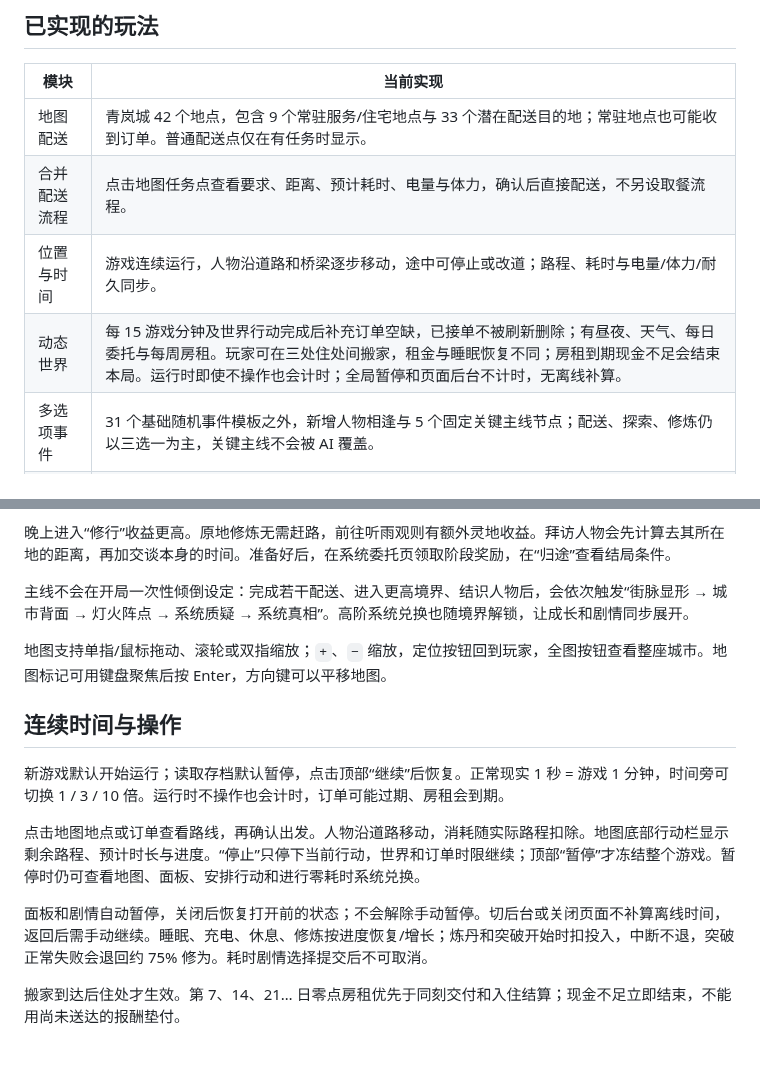
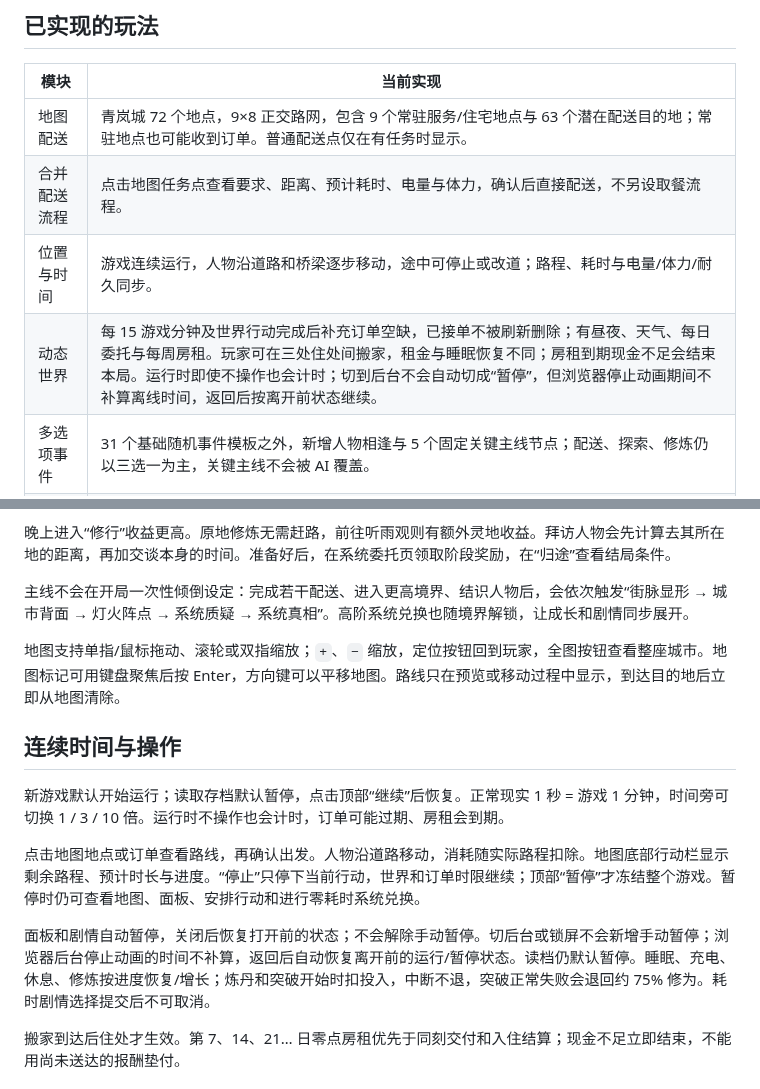
Before and after one commit to meviu523/daoist, a Markdown page: README.md, 2 parts joined by grey strips. Drawn GitHub-style; blank space fills up the shorter version.

Commit message:
docs: describe expanded map and auto-resume

```diff
--- a/README.md
+++ b/README.md
@@ -38,10 +38,10 @@ Windows 也可双击根目录的 `开始游戏.bat`。本项目没有 npm 运行
 
 | 模块 | 当前实现 |
 | --- | --- |
-| 地图配送 | 青岚城 42 个地点，包含 9 个常驻服务/住宅地点与 33 个潜在配送目的地；常驻地点也可能收到订单。普通配送点仅在有任务时显示。 |
+| 地图配送 | 青岚城 72 个地点，9×8 正交路网，包含 9 个常驻服务/住宅地点与 63 个潜在配送目的地；常驻地点也可能收到订单。普通配送点仅在有任务时显示。 |
 | 合并配送流程 | 点击地图任务点查看要求、距离、预计耗时、电量与体力，确认后直接配送，不另设取餐流程。 |
 | 位置与时间 | 游戏连续运行，人物沿道路和桥梁逐步移动，途中可停止或改道；路程、耗时与电量/体力/耐久同步。 |
-| 动态世界 | 每 15 游戏分钟及世界行动完成后补充订单空缺，已接单不被刷新删除；有昼夜、天气、每日委托与每周房租。玩家可在三处住处间搬家，租金与睡眠恢复不同；房租到期现金不足会结束本局。运行时即使不操作也会计时；全局暂停和页面后台不计时，无离线补算。 |
+| 动态世界 | 每 15 游戏分钟及世界行动完成后补充订单空缺，已接单不被刷新删除；有昼夜、天气、每日委托与每周房租。玩家可在三处住处间搬家，租金与睡眠恢复不同；房租到期现金不足会结束本局。运行时即使不操作也会计时；切到后台不会自动切成“暂停”，但浏览器停止动画期间不补算离线时间，返回后按离开前状态继续。 |
 | 多选项事件 | 31 个基础随机事件模板之外，新增人物相逢与 5 个固定关键主线节点；配送、探索、修炼仍以三选一为主，关键主线不会被 AI 覆盖。 |
 | 系统兑换 | 万家灯火系统；配送获得外卖币，基础补给开局可用，破境资源/心法从炼气开放，高阶法器从筑基开放；兑换、签到、领奖均不耗游戏时间。 |
 | 修仙 | 六个境界，吐纳、静修、淬体、突破、炼丹、心法和法器；成长线从凡人奔忙推进到城市暗面、护城阵、系统真相与最终选择，修炼进度与主线阈值互相咬合。 |
@@ -64,7 +64,7 @@ Windows 也可双击根目录的 `开始游戏.bat`。本项目没有 npm 运行
 
 主线不会在开局一次性倾倒设定：完成若干配送、进入更高境界、结识人物后，会依次触发“街脉显形 → 城市背面 → 灯火阵点 → 系统质疑 → 系统真相”。高阶系统兑换也随境界解锁，让成长和剧情同步展开。
 
-地图支持单指/鼠标拖动、滚轮或双指缩放；`+`、`−` 缩放，定位按钮回到玩家，全图按钮查看整座城市。地图标记可用键盘聚焦后按 Enter，方向键可以平移地图。
+地图支持单指/鼠标拖动、滚轮或双指缩放；`+`、`−` 缩放，定位按钮回到玩家，全图按钮查看整座城市。地图标记可用键盘聚焦后按 Enter，方向键可以平移地图。路线只在预览或移动过程中显示，到达目的地后立即从地图清除。
 
 ## 连续时间与操作
 
@@ -72,7 +72,7 @@ Windows 也可双击根目录的 `开始游戏.bat`。本项目没有 npm 运行
 
 点击地图地点或订单查看路线，再确认出发。人物沿道路移动，消耗随实际路程扣除。地图底部行动栏显示剩余路程、预计时长与进度。“停止”只停下当前行动，世界和订单时限继续；顶部“暂停”才冻结整个游戏。暂停时仍可查看地图、面板、安排行动和进行零耗时系统兑换。
 
-面板和剧情自动暂停，关闭后恢复打开前的状态；不会解除手动暂停。切后台或关闭页面不补算离线时间，返回后需手动继续。睡眠、充电、休息、修炼按进度恢复/增长；炼丹和突破开始时扣投入，中断不退，突破正常失败会退回约 75% 修为。耗时剧情选择提交后不可取消。
+面板和剧情自动暂停，关闭后恢复打开前的状态；不会解除手动暂停。切后台或锁屏不会新增手动暂停；浏览器后台停止动画的时间不补算，返回后自动恢复离开前的运行/暂停状态。读档仍默认暂停。睡眠、充电、休息、修炼按进度恢复/增长；炼丹和突破开始时扣投入，中断不退，突破正常失败会退回约 75% 修为。耗时剧情选择提交后不可取消。
 
 搬家到达后住处才生效。第 7、14、21… 日零点房租优先于同刻交付和入住结算；现金不足立即结束，不能用尚未送达的报酬垫付。
 
```
